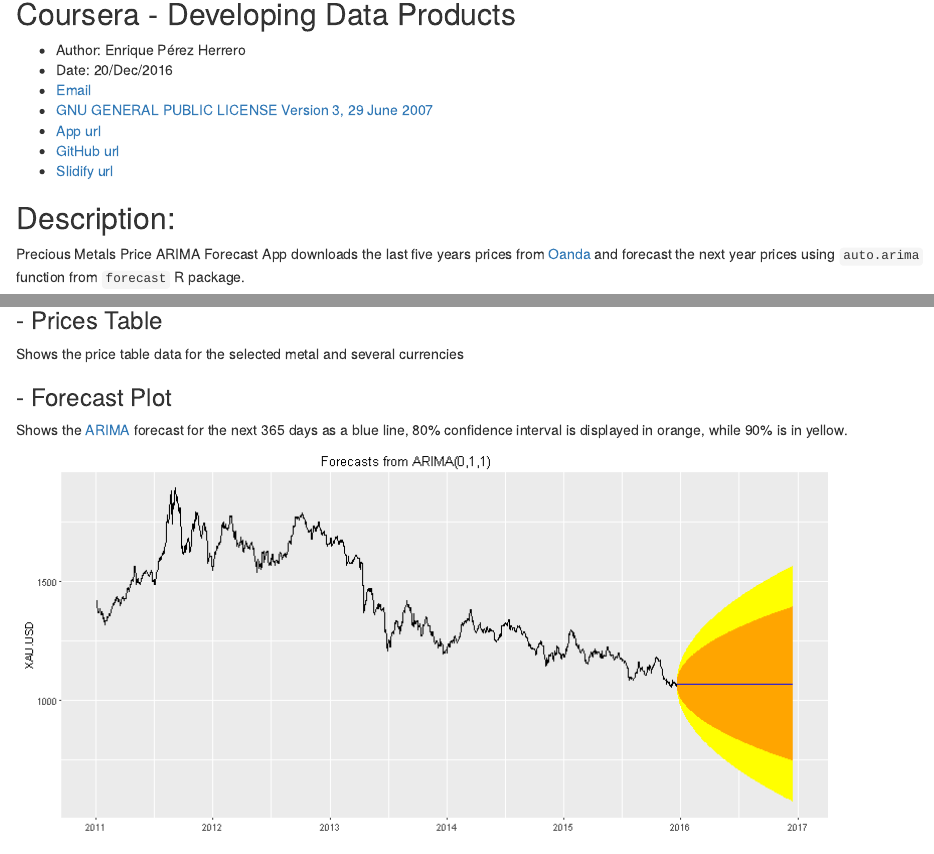
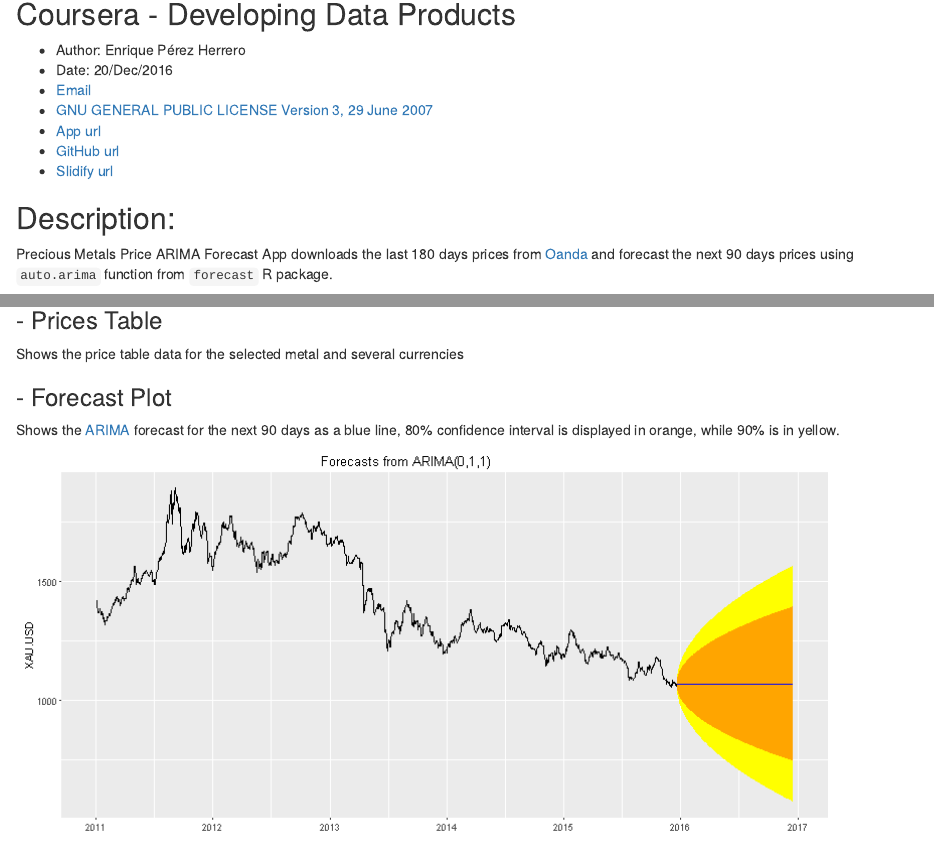
Before and after one commit to EnriquePH/Precious-Metals-Prediction, an R Markdown document (index.Rmd): the page in a window 1100 px wide, from 80 px down, and a second part further down, joined at a grey line. Rendered offline with R 4.5, knitr and Pandoc, with nearby package versions.

Commit message:
updated index

```diff
--- a/index.Rmd
+++ b/index.Rmd
@@ -9,8 +9,8 @@
 * [Slidify url](http://enriqueph.github.io/Precious-Metals-Slidify/)
 
 ## Description:
-Precious Metals Price ARIMA Forecast App downloads the last five years prices
-from [Oanda](http://www.oanda.com) and forecast the next year prices using
+Precious Metals Price ARIMA Forecast App downloads the last 180 days prices
+from [Oanda](http://www.oanda.com) and forecast the next 90 days prices using
 `auto.arima` function from `forecast` R package.
 
 
@@ -48,7 +48,7 @@ Shows the price table data for the selected metal and several currencies
 ### - Forecast Plot
 Shows the
 [ARIMA](https://en.wikipedia.org/wiki/Autoregressive_integrated_moving_average)
-forecast for the next 365 days as a blue line, 80% confidence interval is
+forecast for the next 90 days as a blue line, 80% confidence interval is
 displayed in orange, while 90% is in yellow.
 
 ![Gold ARIMA plot](img/gold-arima.png)
```
Also changed, not shown: 3 other files.
